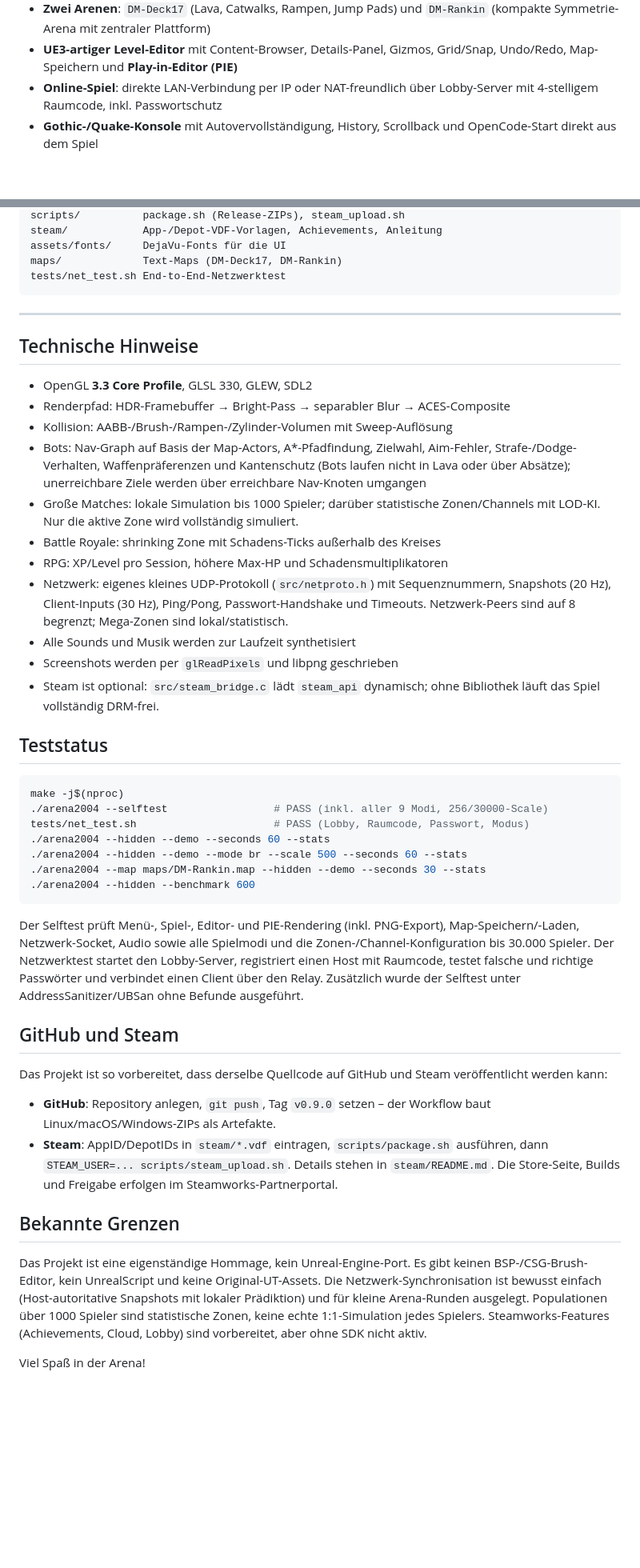
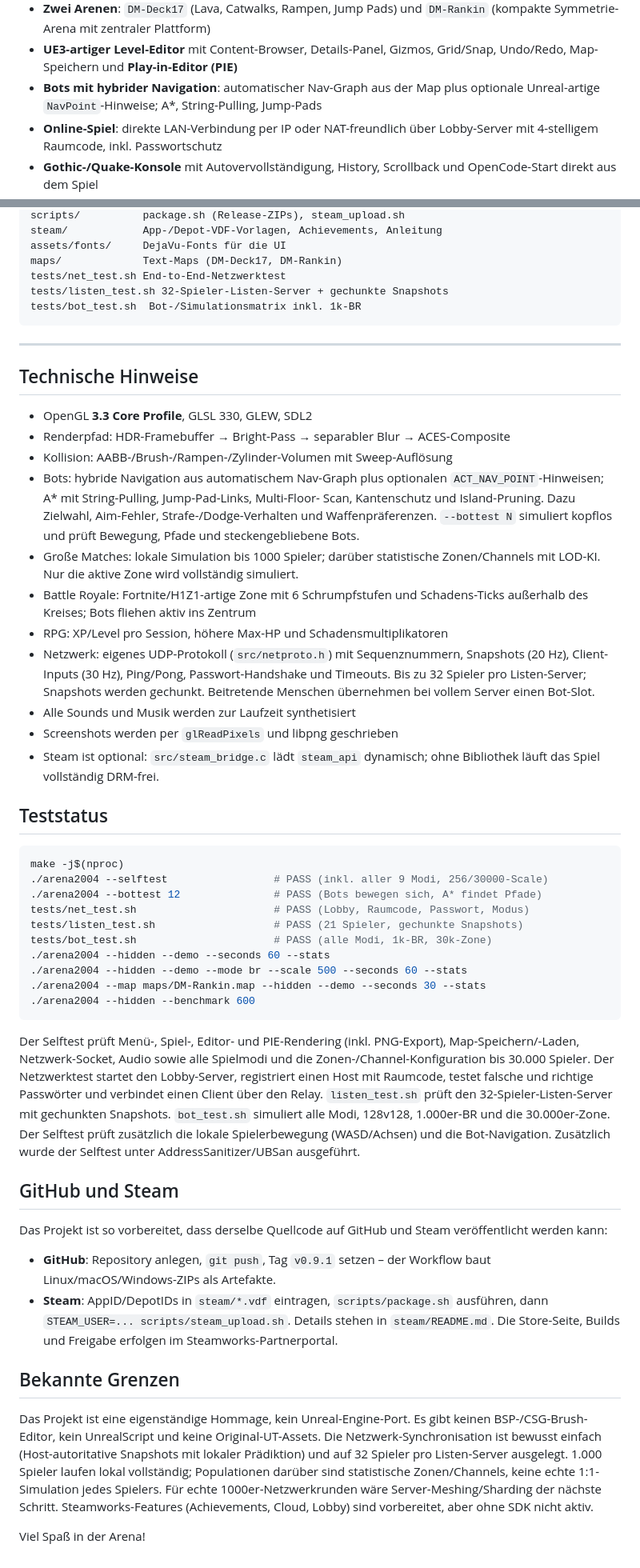
Before and after one commit to unicbda-droid/Arena2004, a Markdown page: README.md, 2 parts joined by grey strips. Shown at 80% size. GitHub-like rendering; blank space fills up the shorter version.

````diff
--- a/README.md
+++ b/README.md
@@ -17,6 +17,8 @@ Enthalten sind:
   `DM-Rankin` (kompakte Symmetrie-Arena mit zentraler Plattform)
 * **UE3-artiger Level-Editor** mit Content-Browser, Details-Panel, Gizmos,
   Grid/Snap, Undo/Redo, Map-Speichern und **Play-in-Editor (PIE)**
+* **Bots mit hybrider Navigation**: automatischer Nav-Graph aus der Map plus
+  optionale Unreal-artige `NavPoint`-Hinweise; A*, String-Pulling, Jump-Pads
 * **Online-Spiel**: direkte LAN-Verbindung per IP oder NAT-freundlich über
   Lobby-Server mit 4-stelligem Raumcode, inkl. Passwortschutz
 * **Gothic-/Quake-Konsole** mit Autovervollständigung, History, Scrollback und
@@ -365,6 +406,8 @@ steam/            App-/Depot-VDF-Vorlagen, Achievements, Anleitung
 assets/fonts/     DejaVu-Fonts für die UI
 maps/             Text-Maps (DM-Deck17, DM-Rankin)
 tests/net_test.sh End-to-End-Netzwerktest
+tests/listen_test.sh 32-Spieler-Listen-Server + gechunkte Snapshots
+tests/bot_test.sh  Bot-/Simulationsmatrix inkl. 1k-BR
 ```
 
 ---
@@ -374,17 +417,20 @@ tests/net_test.sh End-to-End-Netzwerktest
 * OpenGL **3.3 Core Profile**, GLSL 330, GLEW, SDL2
 * Renderpfad: HDR-Framebuffer → Bright-Pass → separabler Blur → ACES-Composite
 * Kollision: AABB-/Brush-/Rampen-/Zylinder-Volumen mit Sweep-Auflösung
-* Bots: Nav-Graph auf Basis der Map-Actors, A*-Pfadfindung, Zielwahl,
-  Aim-Fehler, Strafe-/Dodge-Verhalten, Waffenpräferenzen und Kantenschutz
-  (Bots laufen nicht in Lava oder über Absätze); unerreichbare Ziele werden
-  über erreichbare Nav-Knoten umgangen
+* Bots: hybride Navigation aus automatischem Nav-Graph plus optionalen
+  `ACT_NAV_POINT`-Hinweisen; A* mit String-Pulling, Jump-Pad-Links, Multi-Floor-
+  Scan, Kantenschutz und Island-Pruning. Dazu Zielwahl, Aim-Fehler,
+  Strafe-/Dodge-Verhalten und Waffenpräferenzen. `--bottest N` simuliert
+  kopflos und prüft Bewegung, Pfade und steckengebliebene Bots.
 * Große Matches: lokale Simulation bis 1000 Spieler; darüber statistische
   Zonen/Channels mit LOD-KI. Nur die aktive Zone wird vollständig simuliert.
-* Battle Royale: shrinking Zone mit Schadens-Ticks außerhalb des Kreises
+* Battle Royale: Fortnite/H1Z1-artige Zone mit 6 Schrumpfstufen und
+  Schadens-Ticks außerhalb des Kreises; Bots fliehen aktiv ins Zentrum
 * RPG: XP/Level pro Session, höhere Max-HP und Schadensmultiplikatoren
-* Netzwerk: eigenes kleines UDP-Protokoll (`src/netproto.h`) mit Sequenznummern,
+* Netzwerk: eigenes UDP-Protokoll (`src/netproto.h`) mit Sequenznummern,
   Snapshots (20 Hz), Client-Inputs (30 Hz), Ping/Pong, Passwort-Handshake und
-  Timeouts. Netzwerk-Peers sind auf 8 begrenzt; Mega-Zonen sind lokal/statistisch.
+  Timeouts. Bis zu 32 Spieler pro Listen-Server; Snapshots werden gechunkt.
+  Beitretende Menschen übernehmen bei vollem Server einen Bot-Slot.
 * Alle Sounds und Musik werden zur Laufzeit synthetisiert
 * Screenshots werden per `glReadPixels` und libpng geschrieben
 * Steam ist optional: `src/steam_bridge.c` lädt `steam_api` dynamisch; ohne
@@ -395,7 +441,10 @@ tests/net_test.sh End-to-End-Netzwerktest
 ```bash
 make -j$(nproc)
 ./arena2004 --selftest                 # PASS (inkl. aller 9 Modi, 256/30000-Scale)
+./arena2004 --bottest 12               # PASS (Bots bewegen sich, A* findet Pfade)
 tests/net_test.sh                      # PASS (Lobby, Raumcode, Passwort, Modus)
+tests/listen_test.sh                   # PASS (21 Spieler, gechunkte Snapshots)
+tests/bot_test.sh                      # PASS (alle Modi, 1k-BR, 30k-Zone)
 ./arena2004 --hidden --demo --seconds 60 --stats
 ./arena2004 --hidden --demo --mode br --scale 500 --seconds 60 --stats
 ./arena2004 --map maps/DM-Rankin.map --hidden --demo --seconds 30 --stats
@@ -406,15 +455,18 @@ Der Selftest prüft Menü-, Spiel-, Editor- und PIE-Rendering (inkl. PNG-Export)
 Map-Speichern/-Laden, Netzwerk-Socket, Audio sowie alle Spielmodi und die
 Zonen-/Channel-Konfiguration bis 30.000 Spieler. Der Netzwerktest startet den
 Lobby-Server, registriert einen Host mit Raumcode, testet falsche und richtige
-Passwörter und verbindet einen Client über den Relay. Zusätzlich wurde der
-Selftest unter AddressSanitizer/UBSan ohne Befunde ausgeführt.
+Passwörter und verbindet einen Client über den Relay. `listen_test.sh` prüft
+den 32-Spieler-Listen-Server mit gechunkten Snapshots. `bot_test.sh` simuliert
+alle Modi, 128v128, 1.000er-BR und die 30.000er-Zone. Der Selftest prüft
+zusätzlich die lokale Spielerbewegung (WASD/Achsen) und die Bot-Navigation.
+Zusätzlich wurde der Selftest unter AddressSanitizer/UBSan ausgeführt.
 
 ## GitHub und Steam
 
 Das Projekt ist so vorbereitet, dass derselbe Quellcode auf GitHub und Steam
 veröffentlicht werden kann:
 
-* **GitHub**: Repository anlegen, `git push`, Tag `v0.9.0` setzen – der Workflow
+* **GitHub**: Repository anlegen, `git push`, Tag `v0.9.1` setzen – der Workflow
   baut Linux/macOS/Windows-ZIPs als Artefakte.
 * **Steam**: AppID/DepotIDs in `steam/*.vdf` eintragen, `scripts/package.sh`
   ausführen, dann `STEAM_USER=... scripts/steam_upload.sh`. Details stehen in
@@ -426,9 +478,10 @@ veröffentlicht werden kann:
 Das Projekt ist eine eigenständige Hommage, kein Unreal-Engine-Port. Es gibt
 keinen BSP-/CSG-Brush-Editor, kein UnrealScript und keine Original-UT-Assets.
 Die Netzwerk-Synchronisation ist bewusst einfach (Host-autoritative Snapshots
-mit lokaler Prädiktion) und für kleine Arena-Runden ausgelegt. Populationen
-über 1000 Spieler sind statistische Zonen, keine echte 1:1-Simulation jedes
-Spielers. Steamworks-Features (Achievements, Cloud, Lobby) sind vorbereitet,
+mit lokaler Prädiktion) und auf 32 Spieler pro Listen-Server ausgelegt.
+1.000 Spieler laufen lokal vollständig; Populationen darüber sind statistische
+Zonen/Channels, keine echte 1:1-Simulation jedes Spielers. Für echte
+1000er-Netzwerkrunden wäre Server-Meshing/Sharding der nächste Schritt. Steamworks-Features (Achievements, Cloud, Lobby) sind vorbereitet,
 aber ohne SDK nicht aktiv.
 
 Viel Spaß in der Arena!
````
Also changed, not shown: other parts of README.md (+49 -10 lines), steam/README.md (+2 -2 lines), shots/selftest_editor.png, shots/selftest_pie.png, 15 other files.
